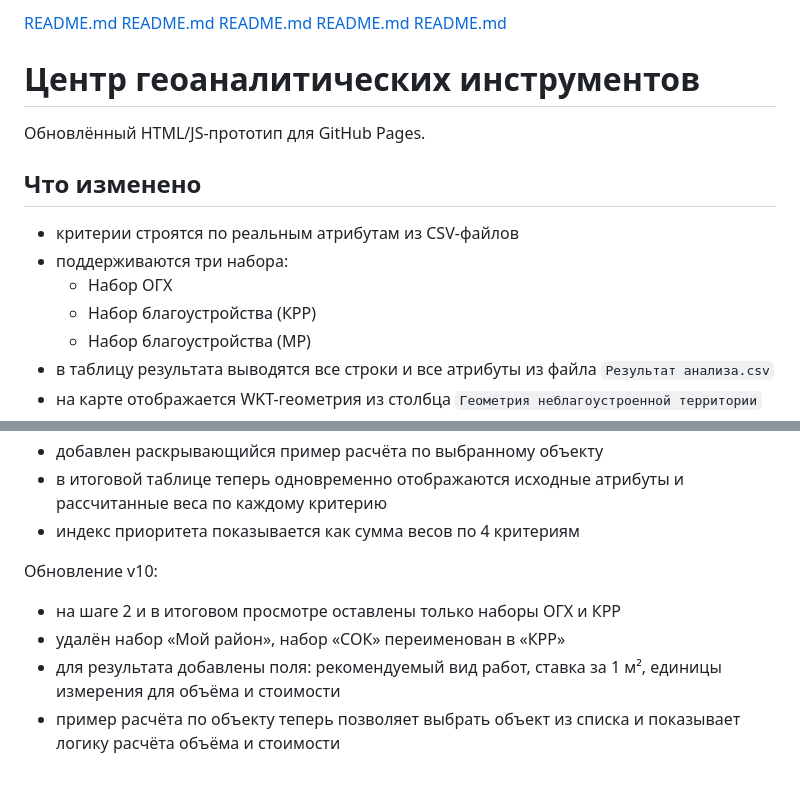
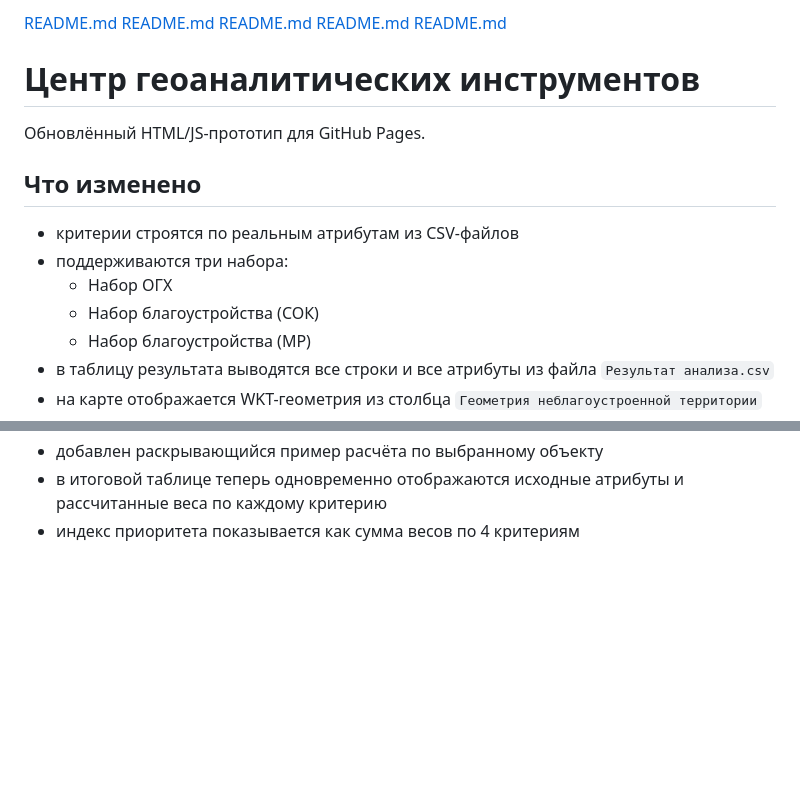
Before and after one commit to ilyashn2001-code/ODX, a Markdown page: README.md, 2 parts joined by grey strips. Drawn GitHub-style; blank space fills up the shorter version.

```diff
--- a/README.md
+++ b/README.md
@@ -11,7 +11,7 @@
 - критерии строятся по реальным атрибутам из CSV-файлов
 - поддерживаются три набора:
   - Набор ОГХ
-  - Набор благоустройства (КРР)
+  - Набор благоустройства (СОК)
   - Набор благоустройства (МР)
 - в таблицу результата выводятся все строки и все атрибуты из файла `Результат анализа.csv`
 - на карте отображается WKT-геометрия из столбца `Геометрия неблагоустроенной территории`
@@ -59,10 +59,3 @@
 - добавлен раскрывающийся пример расчёта по выбранному объекту
 - в итоговой таблице теперь одновременно отображаются исходные атрибуты и рассчитанные веса по каждому критерию
 - индекс приоритета показывается как сумма весов по 4 критериям
-
-
-Обновление v10:
-- на шаге 2 и в итоговом просмотре оставлены только наборы ОГХ и КРР
-- удалён набор «Мой район», набор «СОК» переименован в «КРР»
-- для результата добавлены поля: рекомендуемый вид работ, ставка за 1 м², единицы измерения для объёма и стоимости
-- пример расчёта по объекту теперь позволяет выбрать объект из списка и показывает логику расчёта объёма и стоимости
```
Also changed, not shown: other parts of README.md (+1 -1 lines).
